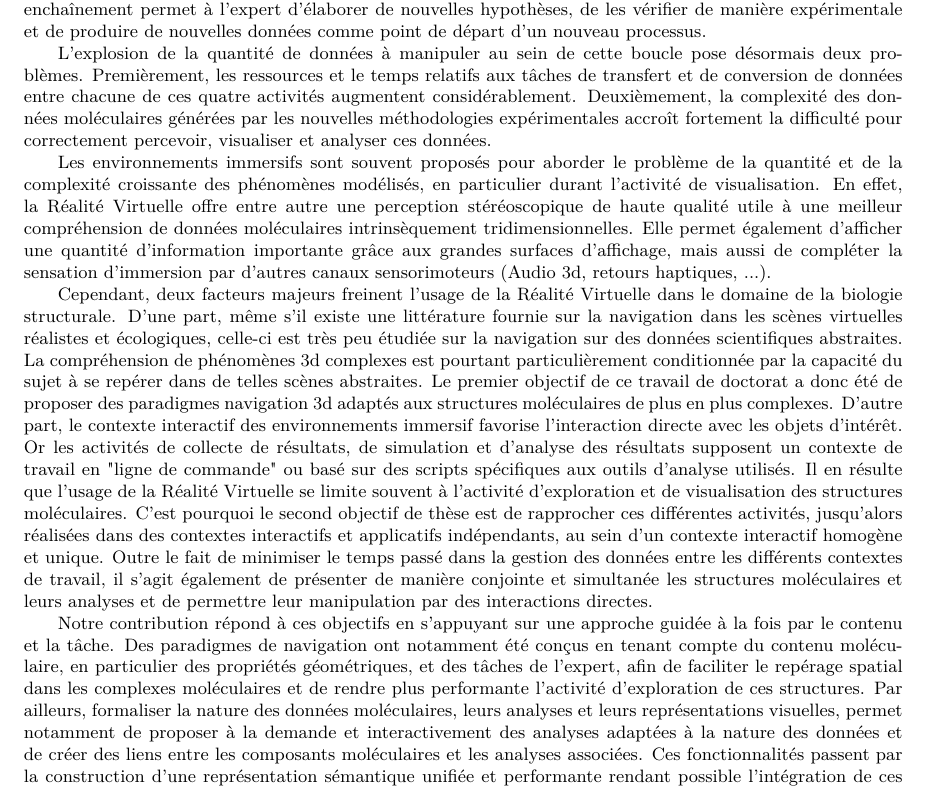
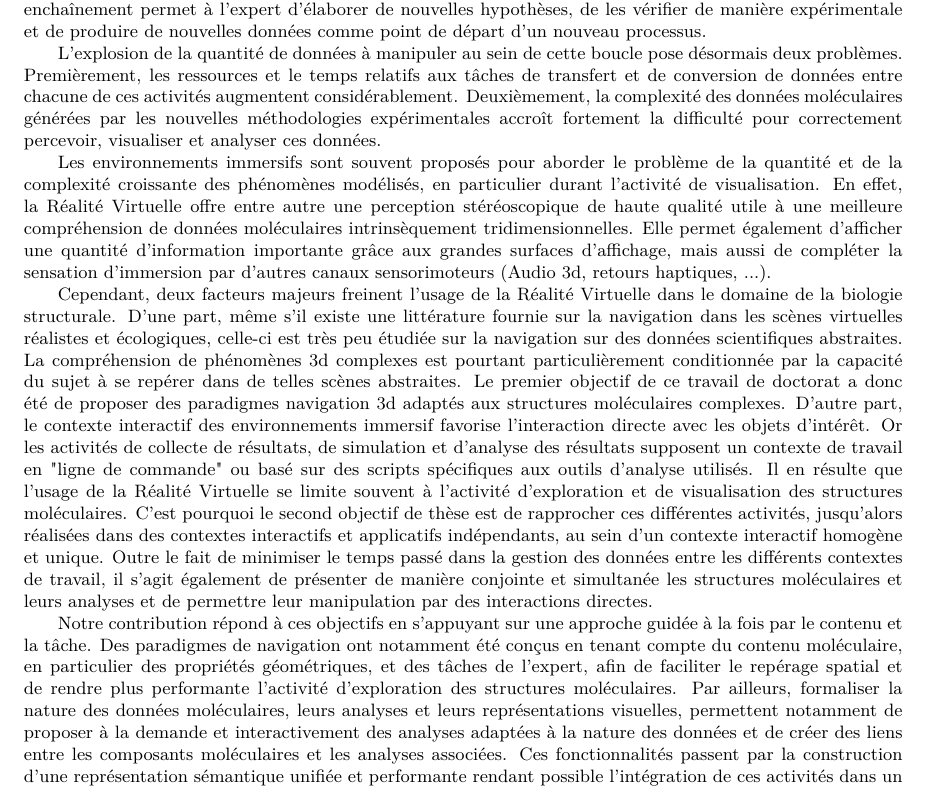
Before and after one commit to bam93/these_mikael_trellet, a LaTeX thesis (these.tex, which reads resume.tex): part of page 119 of 122, cut so that both start at the same text. Compiled offline with pdfLaTeX.

Commit message:
[MT] Résumé - Corrections et raccourcissement pour ED

```diff
--- a/resume.tex
+++ b/resume.tex
@@ -54,15 +54,16 @@
 
 
 \footnotesize
-En biologie structurale, l'étude théorique de structures moléculaires comporte quatre activités principales organisées selon le processus séquentiel suivant : la collecte de données expérimentales ou théoriques, la visualisation des structures 3d, la simulation moléculaire, l'analyse et l'interprétation des résultats. Cet enchaînement permet à l'expert d'élaborer de nouvelles hypothèses, de les vérifier de manière expérimentale et de produire de nouvelles données comme point de départ d'un nouveau processus.
+En biologie structurale, l’étude théorique de structures moléculaires comporte quatre activités principales organisées selon le processus séquentiel suivant : la collecte de données expérimentales ou théoriques, la visualisation des structures 3d, la simulation moléculaire, l’analyse et l’interprétation des résultats. Cet enchaînement permet à l’expert d’élaborer de nouvelles hypothèses, de les vérifier de manière expérimentale et de produire de nouvelles données comme point de départ d’un nouveau processus.
 
-L'explosion de la quantité de données à manipuler au sein de cette boucle pose désormais deux problèmes. Premièrement, les ressources et le temps relatifs aux tâches de transfert et de conversion de données entre chacune de ces quatre activités augmentent considérablement. Deuxièmement, la complexité des données moléculaires générées par les nouvelles méthodologies expérimentales accroît fortement la difficulté pour correctement percevoir, visualiser et analyser ces données.
+L’explosion de la quantité de données à manipuler au sein de cette boucle pose désormais deux problèmes. Premièrement, les ressources et le temps relatifs aux tâches de transfert et de conversion de données entre chacune de ces activités augmentent considérablement. Deuxièmement, la complexité des données moléculaires générées par les nouvelles méthodologies expérimentales accroît fortement la difficulté pour correctement percevoir, visualiser et analyser ces données.
 
-Les environnements immersifs sont souvent proposés pour aborder le problème de la quantité et de la complexité croissante des phénomènes modélisés, en particulier durant l'activité de visualisation. En effet, la Réalité Virtuelle offre entre autre une perception stéréoscopique de haute qualité utile à une meilleur compréhension de données moléculaires intrinsèquement tridimensionnelles. Elle permet également d'afficher une quantité d'information importante grâce aux grandes surfaces d'affichage, mais aussi de compléter la sensation d'immersion par d'autres canaux sensorimoteurs (Audio 3d, retours haptiques, ...).
+Les environnements immersifs sont souvent proposés pour aborder le problème de la quantité et de la complexité croissante des phénomènes modélisés, en particulier durant l’activité de visualisation. En effet, la Réalité Virtuelle offre entre autre une perception stéréoscopique de haute qualité utile à une meilleure compréhension de données moléculaires intrinsèquement tridimensionnelles. Elle permet également d’afficher une quantité d’information importante grâce aux grandes surfaces d’affichage, mais aussi de compléter la sensation d’immersion par d’autres canaux sensorimoteurs (Audio 3d, retours haptiques, ...).
 
-Cependant, deux facteurs majeurs freinent l'usage de la Réalité Virtuelle dans le domaine de la biologie structurale. D'une part, même s'il existe une littérature fournie sur la navigation dans les scènes virtuelles réalistes et écologiques, celle-ci est très peu étudiée sur la navigation sur des données scientifiques abstraites. La compréhension de phénomènes 3d complexes est pourtant particulièrement conditionnée par la capacité du sujet à se repérer dans de telles scènes abstraites. Le premier objectif de ce travail de doctorat a donc été de proposer des paradigmes navigation 3d adaptés aux structures moléculaires de plus en plus complexes. D'autre part, le contexte interactif des environnements immersif favorise l'interaction directe avec les objets d'intérêt. Or les activités de collecte de résultats, de simulation et d'analyse des résultats supposent un contexte de travail en "ligne de commande" ou basé sur des scripts spécifiques aux outils d'analyse utilisés. Il en résulte que l'usage de la Réalité Virtuelle se limite souvent à l'activité d'exploration et de visualisation des structures moléculaires. C'est pourquoi le second objectif de thèse est de rapprocher ces différentes activités, jusqu'alors réalisées dans des contextes interactifs et applicatifs indépendants, au sein d'un contexte interactif homogène et unique. Outre le fait de minimiser le temps passé dans la gestion des données entre les différents contextes de travail, il s'agit également de présenter de manière conjointe et simultanée les structures moléculaires et leurs analyses et de permettre leur manipulation par des interactions directes.
+Cependant, deux facteurs majeurs freinent l’usage de la Réalité Virtuelle dans le domaine de la biologie structurale. D’une part, même s’il existe une littérature fournie sur la navigation dans les scènes virtuelles réalistes et écologiques, celle-ci est très peu étudiée sur la navigation sur des données scientifiques abstraites. La compréhension de phénomènes 3d complexes est pourtant particulièrement conditionnée par la capacité du sujet à se repérer dans de telles scènes abstraites. Le premier objectif de ce travail de doctorat a donc été de proposer des paradigmes navigation 3d adaptés aux structures moléculaires complexes. D’autre part, le contexte interactif des environnements immersif favorise l’interaction directe avec les objets d’intérêt. Or les activités de collecte de résultats, de simulation et d’analyse des résultats supposent un contexte de travail en "ligne de commande" ou basé sur des scripts spécifiques aux outils d’analyse utilisés. Il en résulte que l’usage de la Réalité Virtuelle se limite souvent à l’activité d’exploration et de visualisation des structures moléculaires. C’est pourquoi le second objectif de thèse est de rapprocher ces différentes activités, jusqu’alors réalisées dans des contextes interactifs et applicatifs indépendants, au sein d’un contexte interactif homogène et unique. Outre le fait de minimiser le temps passé dans la gestion des données entre les différents contextes de travail, il s’agit également de présenter de manière conjointe et simultanée les structures moléculaires et leurs analyses et de permettre leur manipulation par des interactions directes.
 
-Notre contribution répond à ces objectifs en s'appuyant sur une approche guidée à la fois par le contenu et la tâche. Des paradigmes de navigation ont notamment été conçus en tenant compte du contenu moléculaire, en particulier des propriétés géométriques, et des tâches de l'expert, afin de faciliter le repérage spatial dans les complexes moléculaires et de rendre plus performante l'activité d'exploration de ces structures. Par ailleurs, formaliser la nature des données moléculaires, leurs analyses et leurs représentations visuelles, permet notamment de proposer à la demande et interactivement des analyses adaptées à la nature des données et de créer des liens entre les composants moléculaires et les analyses associées. Ces fonctionnalités passent par la construction d'une représentation sémantique unifiée et performante rendant possible l'intégration de ces activités dans un contexte interactif unique.
+Notre contribution répond à ces objectifs en s’appuyant sur une approche guidée à la fois par le contenu et la tâche. Des paradigmes de navigation ont notamment été conçus en tenant compte du contenu moléculaire, en particulier des propriétés géométriques, et des tâches de l’expert, afin de faciliter le repérage spatial et de rendre plus performante l’activité d’exploration des structures moléculaires. Par ailleurs, formaliser la nature des données moléculaires, leurs analyses et leurs représentations visuelles, permettent notamment de proposer à la demande et interactivement des analyses adaptées à la nature des données et de créer des liens entre les composants moléculaires et les analyses associées. Ces fonctionnalités passent par la construction d’une représentation sémantique unifiée et performante rendant possible l’intégration de ces activités dans un contexte interactif unique.
+
 
 \textbf{Mots-clefs} : Environnements immersifs, Visualisation Analytique, Navigation 3d, Visualisation Moléculaire
 
```
